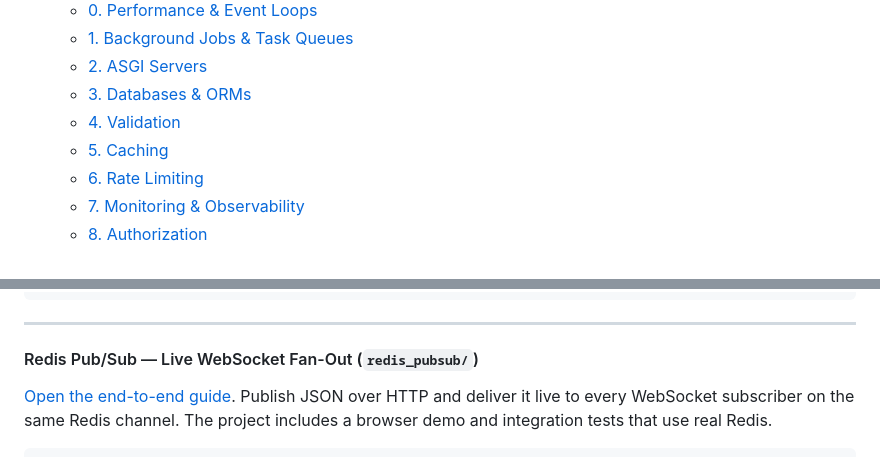
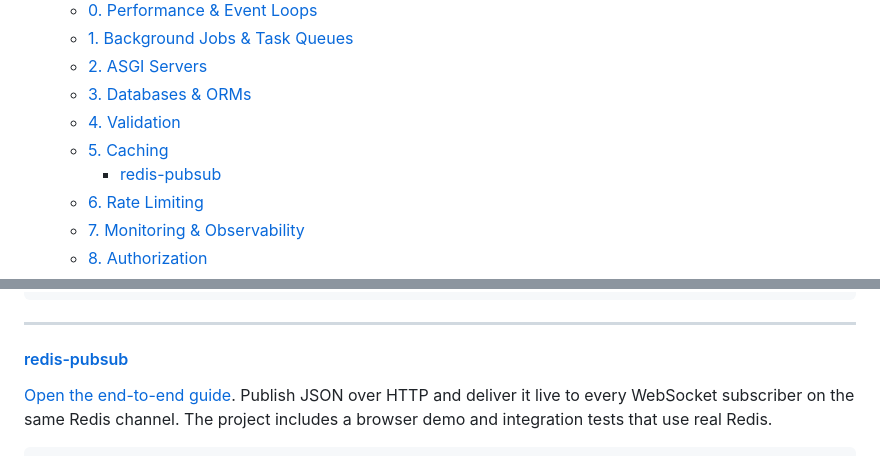
Before and after one commit to Adnan-edu/fastapi-projects, a Markdown page: README.md, 2 parts joined by grey strips. Rendered like a GitHub page.

Commit message:
docs: add redis pubsub to table of contents

```diff
--- a/README.md
+++ b/README.md
@@ -16,6 +16,7 @@ A comprehensive collection of 18+ production-grade FastAPI projects covering asy
   - [3. Databases & ORMs](#3-databases--orms)
   - [4. Validation](#4-validation)
   - [5. Caching](#5-caching)
+    - [redis-pubsub](#redis-pubsub)
   - [6. Rate Limiting](#6-rate-limiting)
   - [7. Monitoring & Observability](#7-monitoring--observability)
   - [8. Authorization](#8-authorization)
@@ -249,7 +250,7 @@ pytest --redis
 
 ---
 
-#### Redis Pub/Sub — Live WebSocket Fan-Out (`redis_pubsub/`)
+#### [redis-pubsub](./redis_pubsub)
 
 [Open the end-to-end guide](redis_pubsub/README.md). Publish JSON over HTTP and deliver it live to every WebSocket subscriber on the same Redis channel. The project includes a browser demo and integration tests that use real Redis.
 
```
